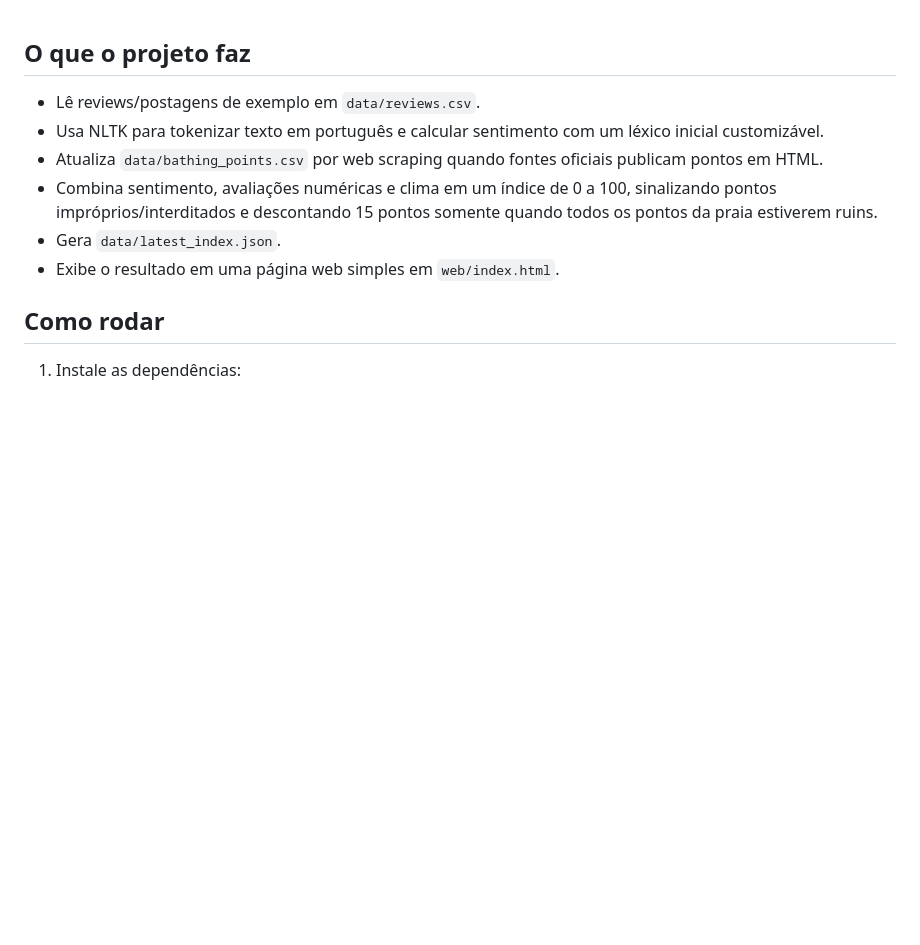
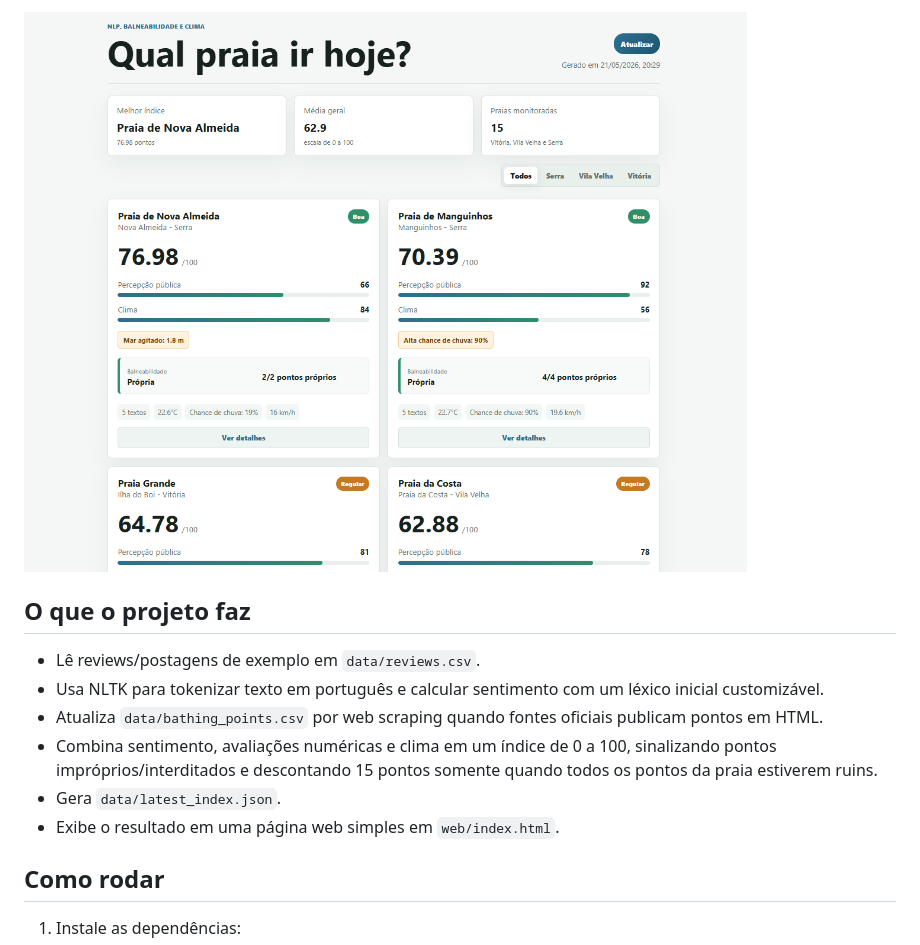
Before and after one commit to ogianpaneto/qual-praia-ir-hoje, a Markdown page: README.md, the part around the change. GitHub-like rendering; pictures changed too: src/img/screenshot.png (added); blank space fills up the shorter version.

Commit message:
adiciona screenshot no README.md

```diff
--- a/README.md
+++ b/README.md
@@ -1,3 +1,5 @@
+![screenshot](src/img/screenshot.png)
+
 ## O que o projeto faz
 
 - Lê reviews/postagens de exemplo em `data/reviews.csv`.
```
